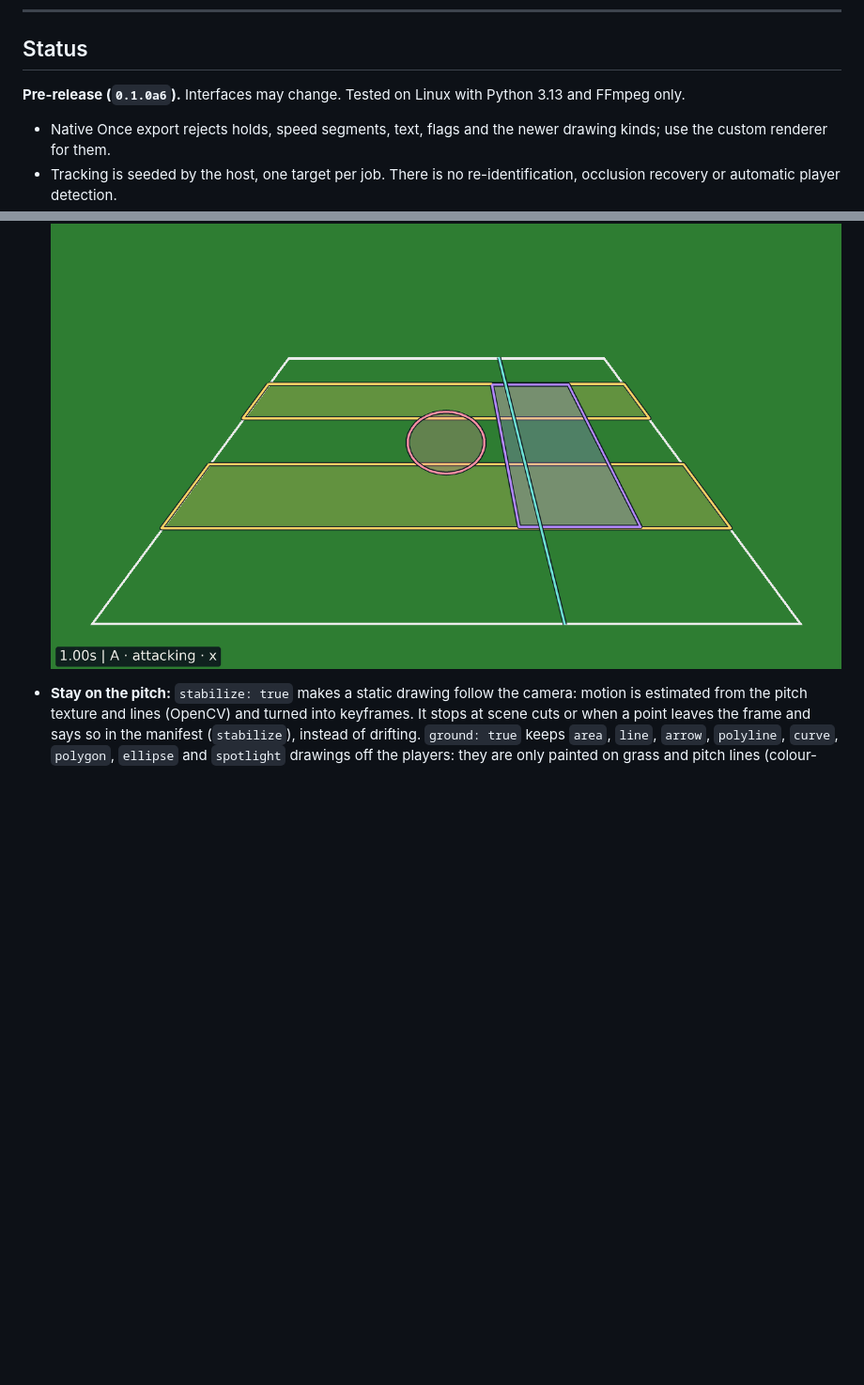
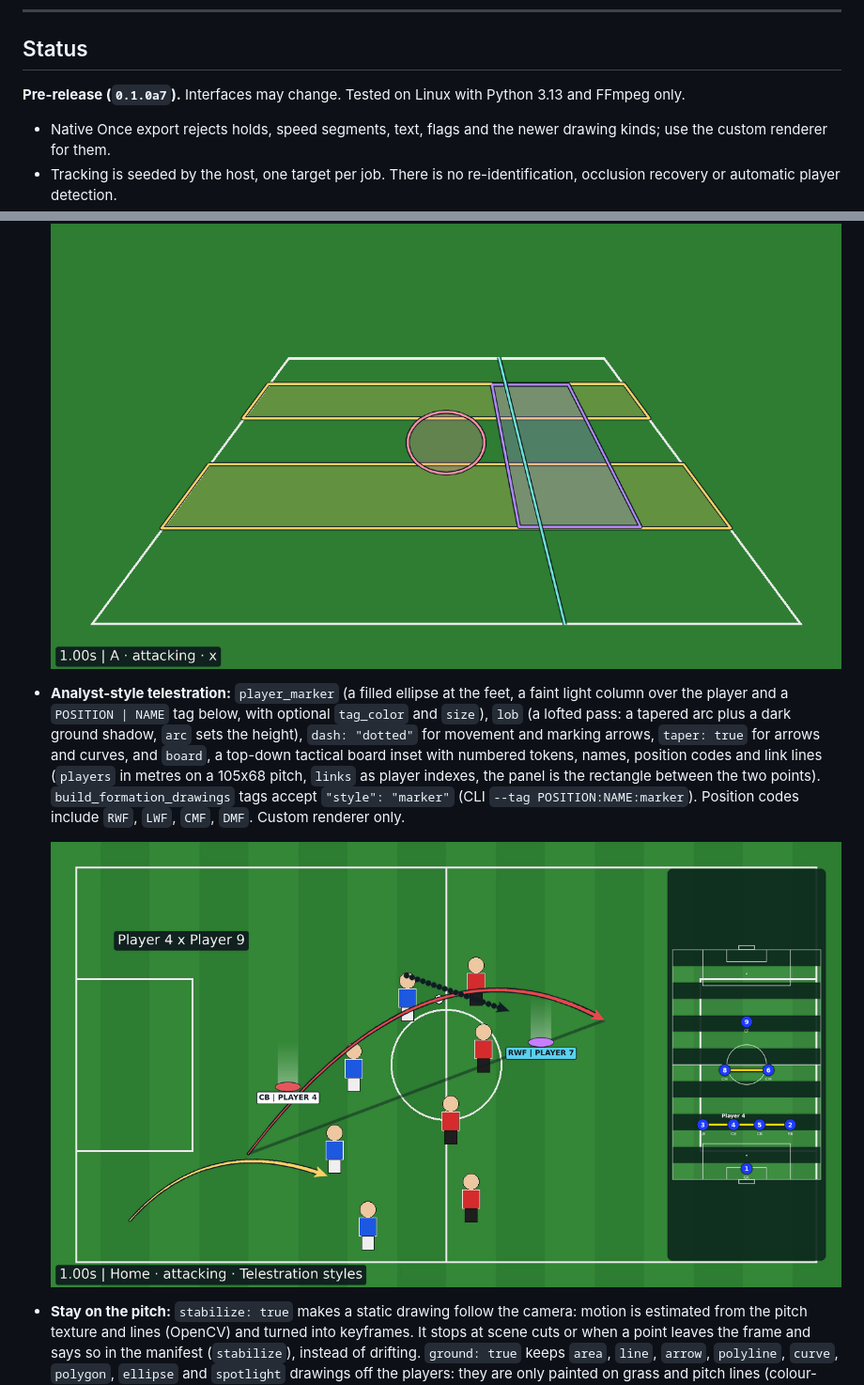
Before and after one commit to SayyakuHajime/once-sport-mcp, a Markdown page: README.md, 2 parts joined by grey strips. Shown at 94% size. Drawn GitHub-style; pictures changed too: assets/telestration-styles.png (added); blank space fills up the shorter version.

Commit message:
Release 0.1.0a7: analyst-style telestration (player_marker, lob, dotted/tapered arrows, board)

```diff
--- a/README.md
+++ b/README.md
@@ -51,7 +51,7 @@ Turns a host agent's analysis of a football video into reviewed, reproducible ou
 ## Status
 <a id="section-status"></a>
 
-**Pre-release (`0.1.0a6`).** Interfaces may change. Tested on Linux with Python 3.13 and FFmpeg only.
+**Pre-release (`0.1.0a7`).** Interfaces may change. Tested on Linux with Python 3.13 and FFmpeg only.
 
 - Native Once export rejects holds, speed segments, text, flags and the newer drawing kinds; use the custom renderer for them.
 - Tracking is seeded by the host, one target per job. There is no re-identification, occlusion recovery or automatic player detection.
@@ -144,6 +144,10 @@ Drawing kinds (custom renderer): `ellipse`, `arrow`, `line`, `polygon`, `label`,
 - **Pitch templates:** `build_pitch_drawings` (CLI `pitch`) projects a circle, rectangle, half-spaces, five channels, zone 14, a zone grid, a cover shadow or an offside line through a 4-point pitch calibration (metres on a 105x68 pitch to normalized frame points), so shapes follow the pitch perspective. The calibration is fixed: use it for a static camera or a short shot. Pitch templates are projected with a fixed calibration, so combine them with `stabilize` for a moving camera.
 
   ![Pitch templates through a perspective calibration](assets/pitch-templates.png)
+- **Analyst-style telestration:** `player_marker` (a filled ellipse at the feet, a faint light column over the player and a `POSITION | NAME` tag below, with optional `tag_color` and `size`), `lob` (a lofted pass: a tapered arc plus a dark ground shadow, `arc` sets the height), `dash: "dotted"` for movement and marking arrows, `taper: true` for arrows and curves, and `board`, a top-down tactical board inset with numbered tokens, names, position codes and link lines (`players` in metres on a 105x68 pitch, `links` as player indexes, the panel is the rectangle between the two points). `build_formation_drawings` tags accept `"style": "marker"` (CLI `--tag POSITION:NAME:marker`). Position codes include `RWF`, `LWF`, `CMF`, `DMF`. Custom renderer only.
+
+  ![Player markers, a lofted pass, dotted and tapered arrows and a tactical board](assets/telestration-styles.png)
+
 - **Stay on the pitch:** `stabilize: true` makes a static drawing follow the camera: motion is estimated from the pitch texture and lines (OpenCV) and turned into keyframes. It stops at scene cuts or when a point leaves the frame and says so in the manifest (`stabilize`), instead of drifting. `ground: true` keeps `area`, `line`, `arrow`, `polyline`, `curve`, `polygon`, `ellipse` and `spotlight` drawings off the players: they are only painted on grass and pitch lines (colour-based mask, so dark-green kits and night games can fool it; frames with little grass skip masking). Both are custom-renderer only.
 - **Holds and trails:** up to 5 `hold_seconds` freezes per event (at most 30 s in total) for step-by-step explanations, and a `trail` drawing (one point + keyframes, `trail_seconds` 0.3-10) for the recent path of a runner. `build_formation_drawings` takes `trails` (CLI `--trails`) to add one per tracked player.
 - **Voice-over:** `python -m once_sport_mcp.voiceover REEL NARRATION OUT [--offset S] [--duck-db 12]` mixes a narration file into a finished reel and lowers the match audio while it plays. The video stream is copied, nothing is overwritten.
```
Also changed, not shown: 8 other files.
